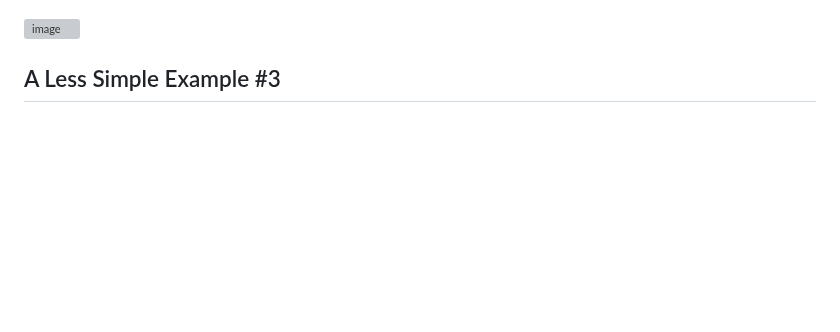
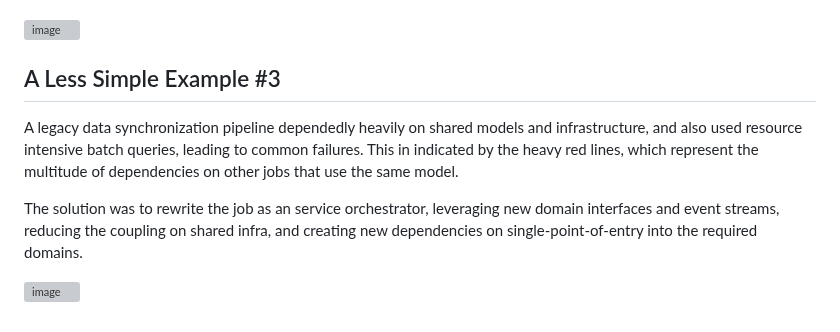
Before and after one commit to Adrianjewell91/decoupler-website, a Markdown page: examples.md, the part around the change. Drawn GitHub-style; blank space fills up the shorter version; grey boxes are pictures that could not be loaded.

```diff
--- a/examples.md
+++ b/examples.md
@@ -57,3 +57,9 @@ In this way, the system went from highly coupled (total coupling of 3) to not co
 
 
 ## A Less Simple Example #3
+
+A legacy data synchronization pipeline dependedly heavily on shared models and infrastructure, and also used resource intensive batch queries, leading to common failures. This in indicated by the heavy red lines, which represent the multitude of dependencies on other jobs that use the same model.
+
+The solution was to rewrite the job as an service orchestrator, leveraging new domain interfaces and event streams, reducing the coupling on shared infra, and creating new dependencies on single-point-of-entry into the required domains.
+
+![image](https://github.com/user-attachments/assets/87209904-cbab-4759-a09a-4b53b0c7be7b)
```
